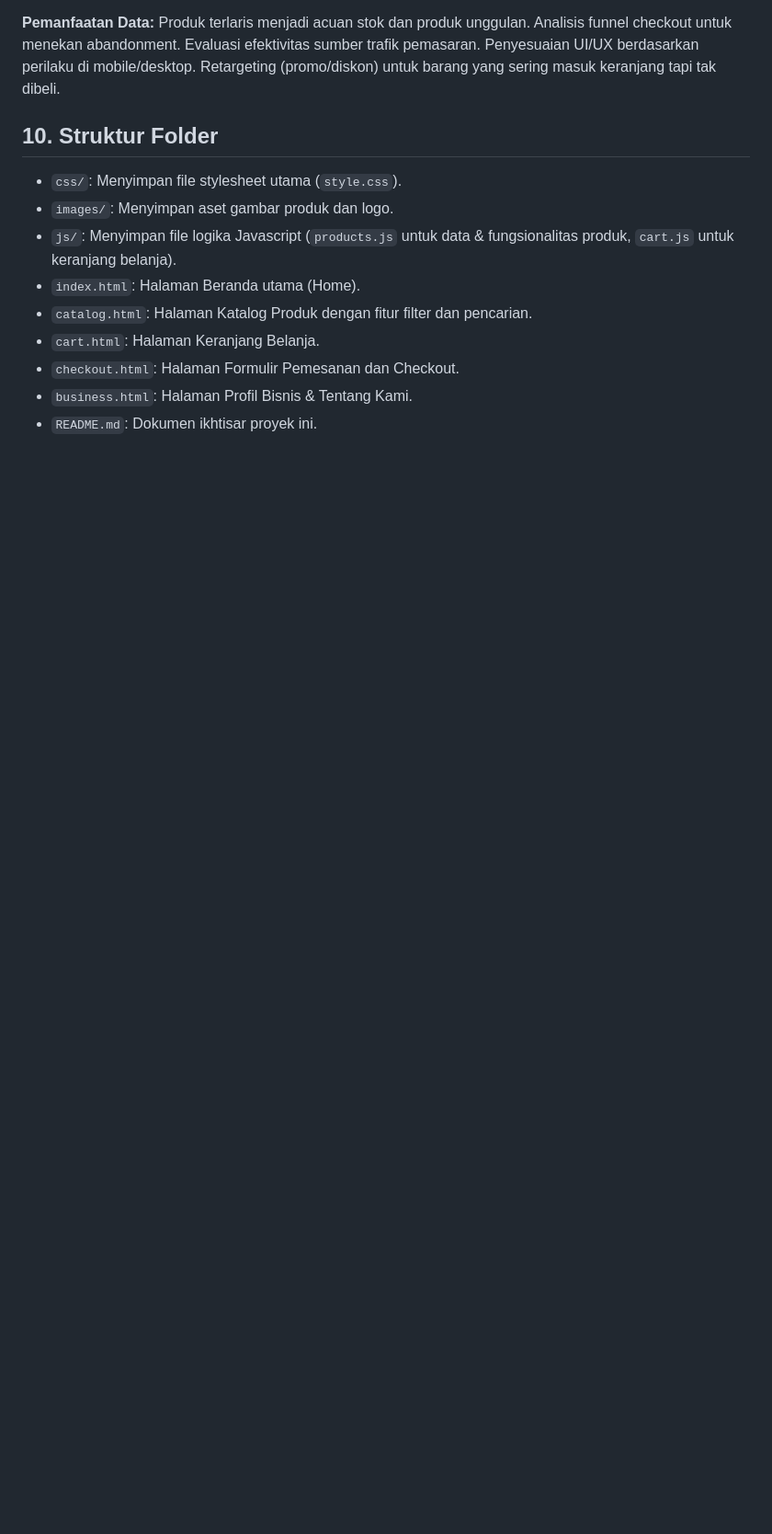
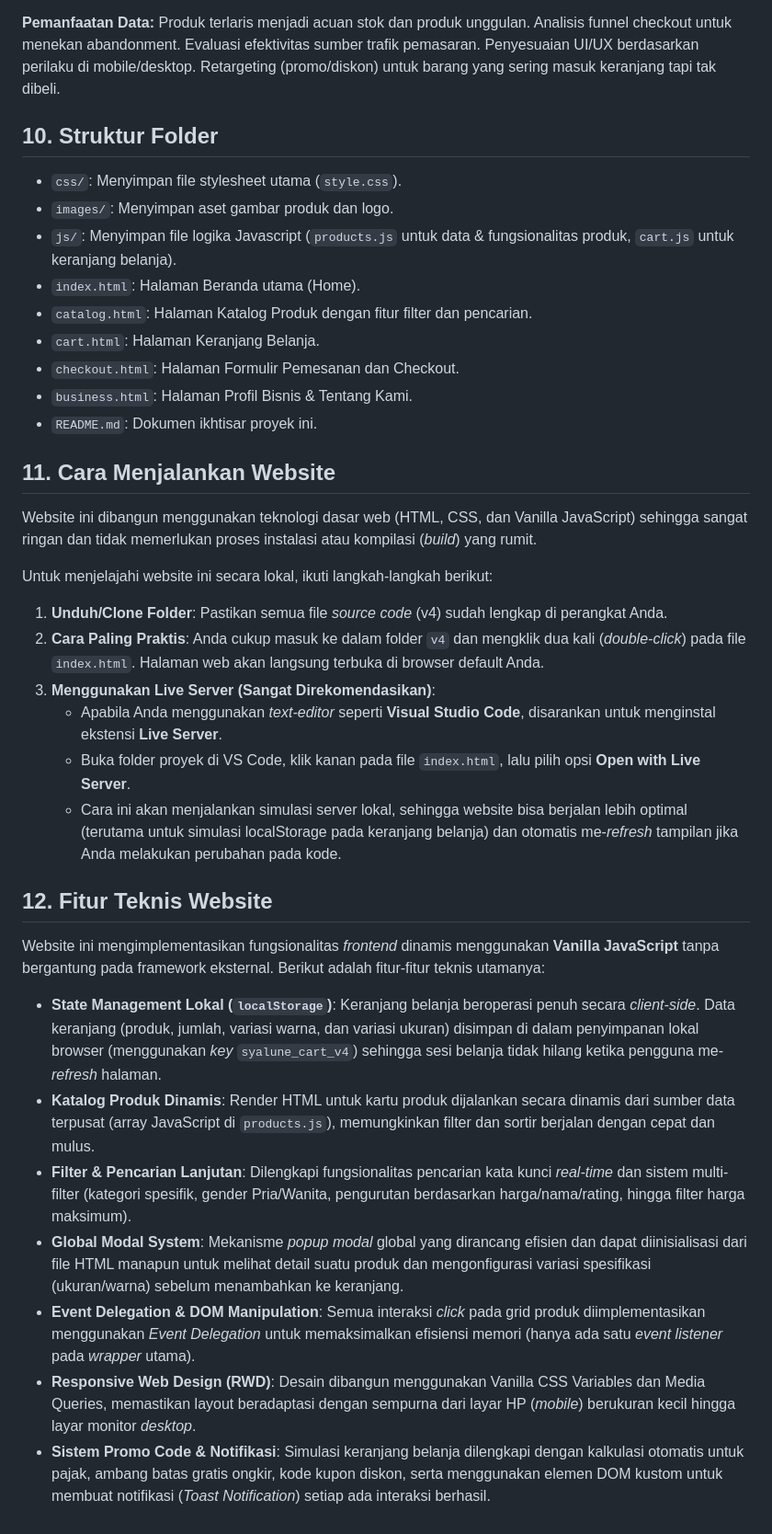
Before and after one commit to dafanuralisyah156-png/Syalune-ecommerce, a Markdown page: README.md, the part around the change. Shown at 92% size. GitHub-like rendering; blank space fills up the shorter version.

Commit message:
update point 12 fitur teknis website di README

```diff
--- a/README.md
+++ b/README.md
@@ -112,3 +112,25 @@ Produk terlaris menjadi acuan stok dan produk unggulan. Analisis funnel checkout
 - `checkout.html`: Halaman Formulir Pemesanan dan Checkout.
 - `business.html`: Halaman Profil Bisnis & Tentang Kami.
 - `README.md`: Dokumen ikhtisar proyek ini.
+
+## 11. Cara Menjalankan Website
+Website ini dibangun menggunakan teknologi dasar web (HTML, CSS, dan Vanilla JavaScript) sehingga sangat ringan dan tidak memerlukan proses instalasi atau kompilasi (_build_) yang rumit.
+
+Untuk menjelajahi website ini secara lokal, ikuti langkah-langkah berikut:
+1. **Unduh/Clone Folder**: Pastikan semua file *source code* (v4) sudah lengkap di perangkat Anda.
+2. **Cara Paling Praktis**: Anda cukup masuk ke dalam folder `v4` dan mengklik dua kali (_double-click_) pada file `index.html`. Halaman web akan langsung terbuka di browser default Anda.
+3. **Menggunakan Live Server (Sangat Direkomendasikan)**:
+   - Apabila Anda menggunakan _text-editor_ seperti **Visual Studio Code**, disarankan untuk menginstal ekstensi **Live Server**.
+   - Buka folder proyek di VS Code, klik kanan pada file `index.html`, lalu pilih opsi **Open with Live Server**.
+   - Cara ini akan menjalankan simulasi server lokal, sehingga website bisa berjalan lebih optimal (terutama untuk simulasi localStorage pada keranjang belanja) dan otomatis me-*refresh* tampilan jika Anda melakukan perubahan pada kode.
+
+## 12. Fitur Teknis Website
+Website ini mengimplementasikan fungsionalitas _frontend_ dinamis menggunakan **Vanilla JavaScript** tanpa bergantung pada framework eksternal. Berikut adalah fitur-fitur teknis utamanya:
+
+- **State Management Lokal (`localStorage`)**: Keranjang belanja beroperasi penuh secara _client-side_. Data keranjang (produk, jumlah, variasi warna, dan variasi ukuran) disimpan di dalam penyimpanan lokal browser (menggunakan _key_ `syalune_cart_v4`) sehingga sesi belanja tidak hilang ketika pengguna me-_refresh_ halaman.
+- **Katalog Produk Dinamis**: Render HTML untuk kartu produk dijalankan secara dinamis dari sumber data terpusat (array JavaScript di `products.js`), memungkinkan filter dan sortir berjalan dengan cepat dan mulus.
+- **Filter & Pencarian Lanjutan**: Dilengkapi fungsionalitas pencarian kata kunci _real-time_ dan sistem multi-filter (kategori spesifik, gender Pria/Wanita, pengurutan berdasarkan harga/nama/rating, hingga filter harga maksimum).
+- **Global Modal System**: Mekanisme _popup modal_ global yang dirancang efisien dan dapat diinisialisasi dari file HTML manapun untuk melihat detail suatu produk dan mengonfigurasi variasi spesifikasi (ukuran/warna) sebelum menambahkan ke keranjang.
+- **Event Delegation & DOM Manipulation**: Semua interaksi _click_ pada grid produk diimplementasikan menggunakan _Event Delegation_ untuk memaksimalkan efisiensi memori (hanya ada satu _event listener_ pada _wrapper_ utama).
+- **Responsive Web Design (RWD)**: Desain dibangun menggunakan Vanilla CSS Variables dan Media Queries, memastikan layout beradaptasi dengan sempurna dari layar HP (_mobile_) berukuran kecil hingga layar monitor _desktop_.
+- **Sistem Promo Code & Notifikasi**: Simulasi keranjang belanja dilengkapi dengan kalkulasi otomatis untuk pajak, ambang batas gratis ongkir, kode kupon diskon, serta menggunakan elemen DOM kustom untuk membuat notifikasi (_Toast Notification_) setiap ada interaksi berhasil.
```
